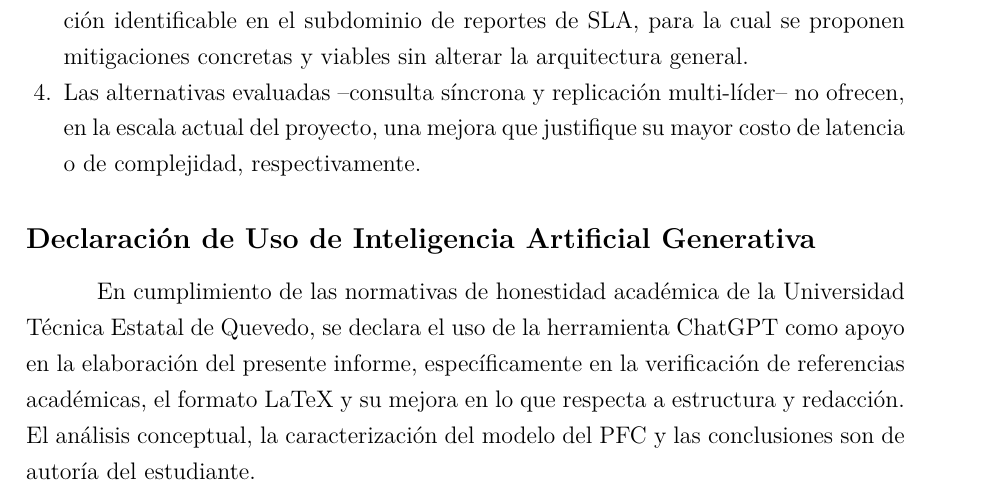
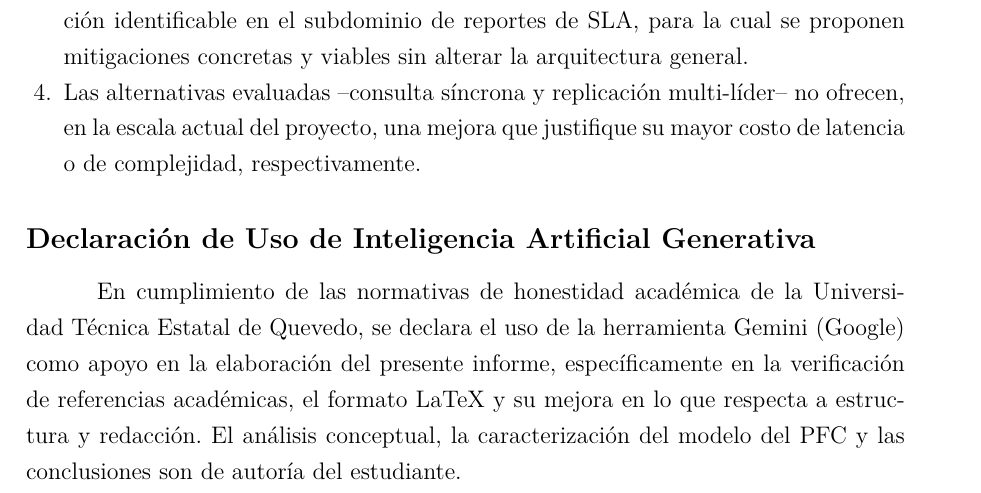
Before and after one commit to CristhianP03/TA-IND-02-Informe-Tecnico-Individual, a LaTeX document (TA-IND-02_PachecoCardenas_ACC.tex): part of page 9 of 10, cut so that both start at the same text. Compiled offline with pdfLaTeX.

Commit message:
Update AI tool reference from ChatGPT to Gemini

```diff
--- a/TA-IND-02_PachecoCardenas_ACC.tex
+++ b/TA-IND-02_PachecoCardenas_ACC.tex
@@ -222,7 +222,7 @@ Estas mitigaciones no eliminan la consistencia eventual --que sigue siendo la el
 % ============================================================
 \section*{Declaración de Uso de Inteligencia Artificial Generativa}
 \addcontentsline{toc}{section}{Declaración de Uso de Inteligencia Artificial Generativa}
-En cumplimiento de las normativas de honestidad académica de la Universidad Técnica Estatal de Quevedo, se declara el uso de la herramienta ChatGPT como apoyo en la elaboración del presente informe, específicamente en la verificación de referencias académicas, el formato LaTeX y su mejora en lo que respecta a estructura y redacción. El análisis conceptual, la caracterización del modelo del PFC y las conclusiones son de autoría del estudiante.
+En cumplimiento de las normativas de honestidad académica de la Universidad Técnica Estatal de Quevedo, se declara el uso de la herramienta Gemini (Google) como apoyo en la elaboración del presente informe, específicamente en la verificación de referencias académicas, el formato LaTeX y su mejora en lo que respecta a estructura y redacción. El análisis conceptual, la caracterización del modelo del PFC y las conclusiones son de autoría del estudiante.
 
 % ============================================================
 % REFERENCIAS
```
